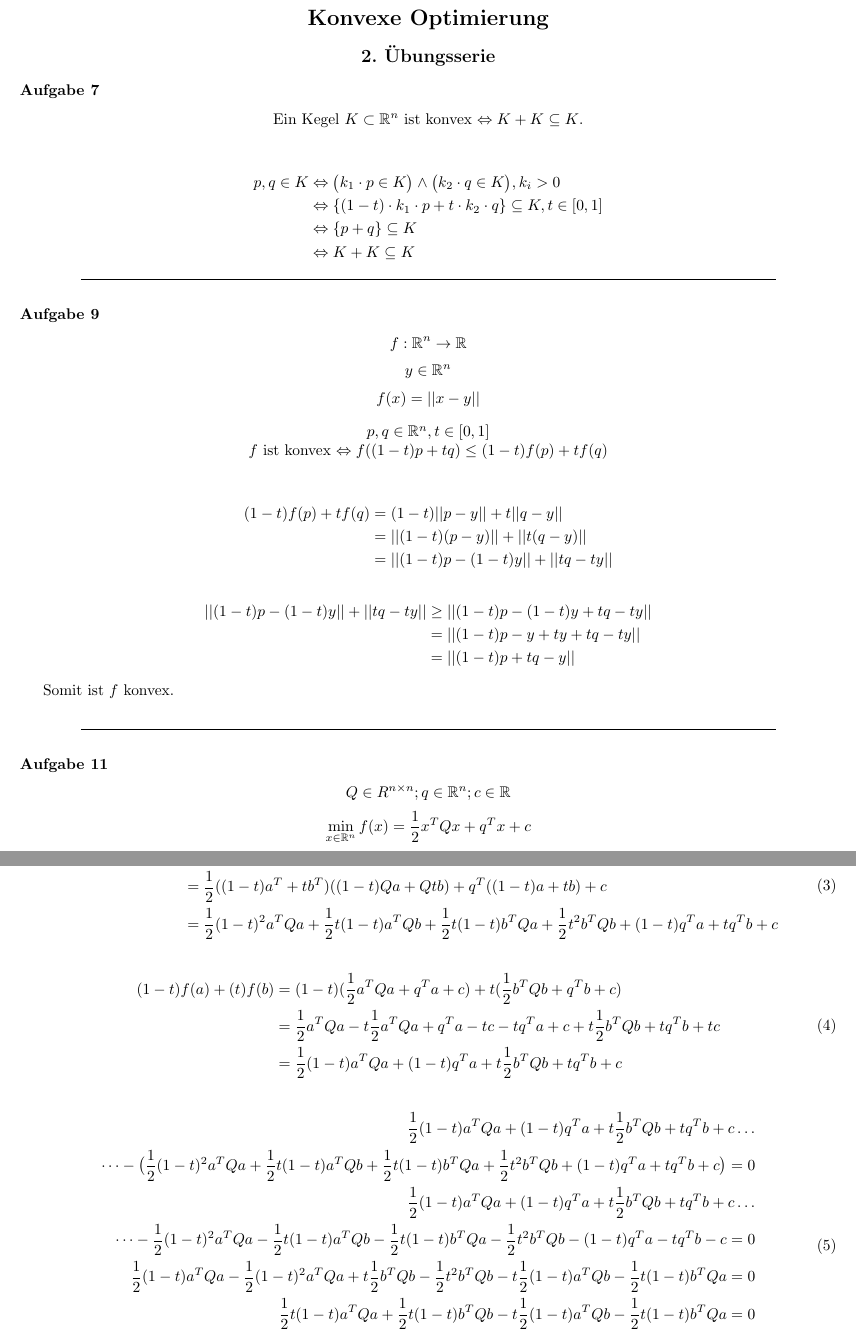
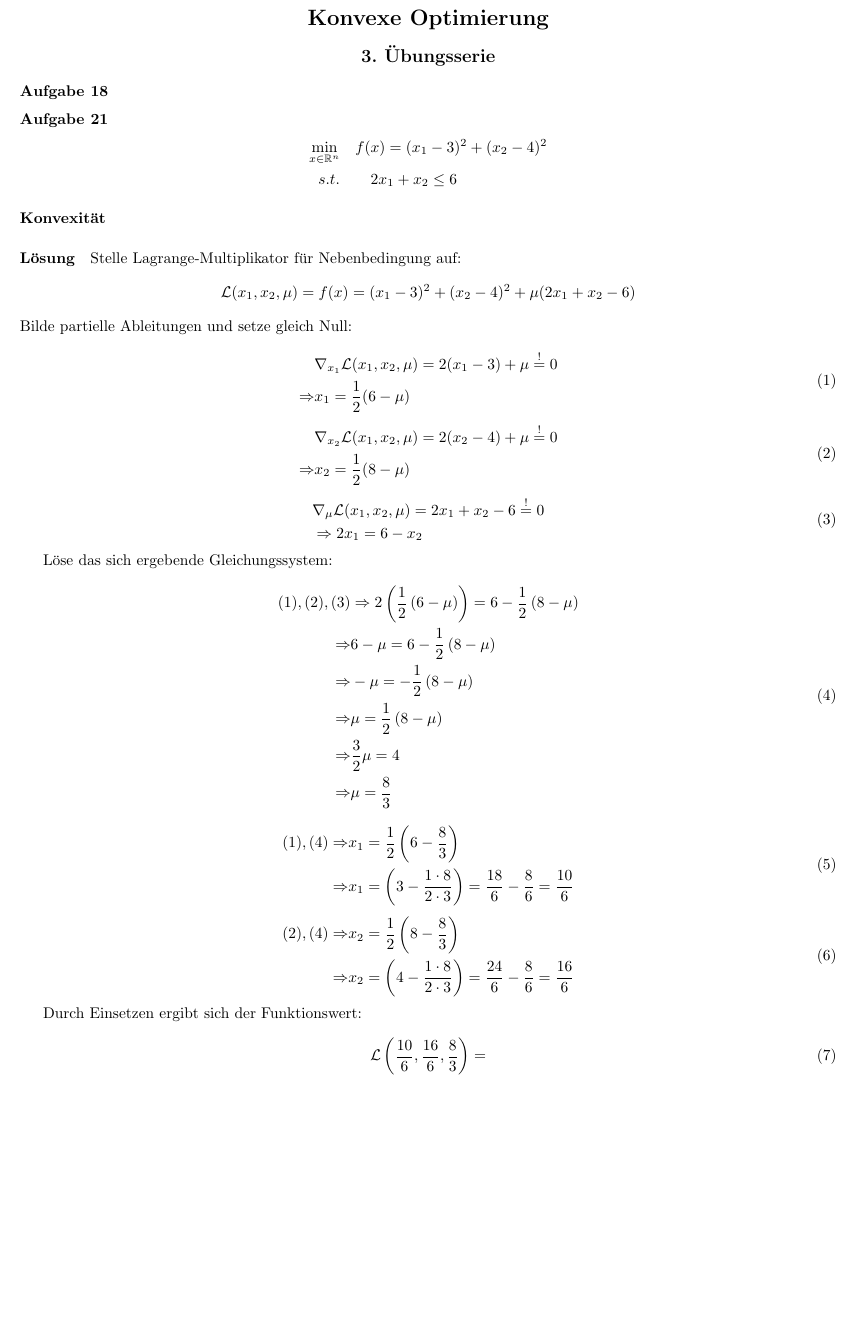
Before and after one commit to chrlen/fsuKonvexeOptimierung, a LaTeX document (u3/u3.tex): two parts of pages 1 and 2 of 2 before the commit and part of the page after it, the two joined at a grey line, cut so that both start at the same text, the shorter picture padded with empty space. Compiled offline with pdfLaTeX.

Commit message:
progress u3

```diff
--- a/u3/u3.tex
+++ b/u3/u3.tex
@@ -4,6 +4,7 @@
 \usepackage[utf8]{inputenc}
 \usepackage{fancyhdr}
 \usepackage{geometry}
+\usepackage{multicol}
 \usepackage{tikz}
 \usetikzlibrary{automata,positioning}
 \geometry{top=20mm, left=20mm, right=10mm, bottom=15mm}
@@ -24,70 +25,77 @@
 
 \begin{center}
 	\section*{Konvexe Optimierung}
-	\subsection*{2. Übungsserie}
+	\subsection*{3. Übungsserie}
 \end{center}
 
-\subsubsection*{Aufgabe 7}
-\begin{center}
-Ein Kegel $K \subset  \mathbb{R}^n$ ist konvex $\Leftrightarrow K + K \subseteq K$.
-\end{center}
-
+\subsubsection*{Aufgabe 18}
+\subsubsection*{Aufgabe 21}
 
 \begin{equation*}
-\begin{split}
-p,q \in K &\Leftrightarrow \big(k_1 \cdot p \in K\big) \land \big(k_2 \cdot q \in K\big) ,k_i > 0\\
-&\Leftrightarrow \{ (1-t)\cdot k_1\cdot p + t\cdot k_2\cdot q \} \subseteq K,t \in \left[0,1 \right]\\
-&\Leftrightarrow \{ p + q \} \subseteq K\\
-&\Leftrightarrow K + K \subseteq K
+    \begin{split}
+     \min\limits_{x \in \mathbb{R}^n} &\quad f(x) = (x_1 - 3)^2 + (x_2 -4)^2\\
+    s.t. &\quad \quad 2x_1 + x_2 \leq 6
 \end{split}
 \end{equation*}
 
+\paragraph{Konvexität}
+\paragraph{Lösung}
+Stelle Lagrange-Multiplikator für Nebenbedingung auf:
+\begin{equation*}
+    \mathcal{L}(x_1,x_2,\mu) = f(x) = (x_1 - 3)^2 + (x_2 -4)^2 + \mu(2x_1 + x_2 - 6 )
+\end{equation*}
+Bilde partielle Ableitungen und setze gleich Null:
 
+\begin{equation}\label{dx1}
+\begin{aligned}
+            &\nabla_{x_1}\mathcal{L}(x_1,x_2,\mu) = 2(x_1-3)+\mu \overset{!}{=} 0 \\
+        \Rightarrow& x_1 = \frac{1}{2}(6-\mu)
+\end{aligned}
+\end{equation}
 
-\hr
-\subsubsection*{Aufgabe 9}
+\begin{equation}\label{dx2}
+\begin{aligned}
+    &\nabla_{x_2}\mathcal{L}(x_1,x_2,\mu) = 2(x_2-4)+\mu \overset{!}{=} 0 \\
+    \Rightarrow& x_2 = \frac{1}{2}(8-\mu)
+\end{aligned}
+\end{equation}
 
-	$$f: \mathbb{R}^n \rightarrow \mathbb{R}$$
-	$$y \in \mathbb{R}^n$$
-	$$f(x) = \vert\vert x -y \vert \vert$$
+\begin{equation}\label{dmu}
+\begin{aligned}
+    & \nabla_{\mu}\mathcal{L}(x_1,x_2,\mu) =2x_1+x_2-6 \overset{!}{=} 0 \\
+& \Rightarrow 2x_1 = 6 - x_2
+\end{aligned}
+\end{equation}
 
-	\begin{center}
-		$p,q \in \mathbb{R}^n,t \in \left[0,1 \right]$\\
-		$f$ ist konvex $\Leftrightarrow f((1-t)p+tq) \leq (1-t)f(p)+ tf(q)$
-	\end{center}
+Löse das sich ergebende Gleichungssystem:
+\begin{equation}\label{mueq}
+\begin{aligned}
+    \eqref{dx1},\eqref{dx2},\eqref{dmu} &\Rightarrow 2\left( \frac{1}{2} \left(6 - \mu \right) \right) = 6 - \frac{1}{2} \left( 8-\mu \right)\\
+    \Rightarrow & 6 - \mu  = 6 - \frac{1}{2} \left( 8-\mu \right)\\
+    \Rightarrow &  - \mu  =  - \frac{1}{2} \left( 8-\mu \right)\\
+    \Rightarrow &   \mu  =   \frac{1}{2} \left( 8-\mu \right)  \\
+    \Rightarrow &   \frac{3}{2}\mu  =  4 \\
+    \Rightarrow &   \mu  =  \frac{8}{3} \\
+\end{aligned}
+\end{equation}
+\begin{equation}\label{x1eq}
+\begin{aligned}
+    \eqref{dx1},\eqref{mueq} \Rightarrow& x_1 = \frac{1}{2}\left(6-\frac{8}{3}\right)\\
+    \Rightarrow & x_1 = \left(3-\frac{1 \cdot 8}{2\cdot 3}\right) = \frac{18}{6} -  \frac{8}{6} = \frac{10}{6}\\
+\end{aligned}
+\end{equation}
+\begin{equation}\label{x2eq}
+\begin{aligned}
+    \eqref{dx2},\eqref{mueq} \Rightarrow& x_2 = \frac{1}{2}\left(8-\frac{8}{3}\right)\\
+    \Rightarrow & x_2 = \left(4-\frac{1 \cdot 8}{2\cdot 3}\right) = \frac{24}{6} -  \frac{8}{6} = \frac{16}{6}\\
+\end{aligned}
+\end{equation}
 
-\begin{equation*}
-\begin{split}
-(1-t)f(p)+ tf(q) &=(1-t) \vert \vert p -y\vert \vert + t\vert \vert q -y\vert \vert\\
-&=  \vert \vert (1-t) (p - y)\vert \vert + \vert \vert t(q -y)\vert \vert\\
-&= \vert \vert  (1-t)p - (1-t)y\vert \vert + \vert \vert tq -ty\vert \vert \\
-\end{split}
-\end{equation*}
-
-
-\begin{equation*}
-\begin{split}
-\vert \vert  (1-t)p - (1-t)y\vert \vert + \vert \vert tq -ty\vert \vert &\geq \vert \vert (1-t)p - (1-t)y +tq -ty \vert \vert \\
-&= \vert \vert (1-t)p - y +ty +tq -ty\vert \vert \\
-&= \vert \vert (1-t)p + tq - y\vert \vert\\
-\end{split}
-\end{equation*}
-
-
-Somit ist $f$ konvex.
-
-
-\hr
-\subsubsection*{Aufgabe 11}
-$$Q  \in R^{n\times n};q \in \mathbb{R}^n; c \in \mathbb{R}$$
-$$\min\limits_{x \in \mathbb{R}^n} f(x) = \frac{1}{2} x^TQx+q^Tx+c$$
-
-
-Es gilt:
+Durch Einsetzen ergibt sich der Funktionswert:
 \begin{equation}
-\begin{split}
-f((1-t)p + tq) = (1-t)f(p)+tf(q) -\frac{1}{2}t(1-t)(p-q)^TA(p-q)\\
-\end{split}\label{pre}
+\begin{aligned}
+    \mathcal{L}\left(\frac{10}{6},\frac{16}{6},\frac{8}{3}\right) =
+\end{aligned}
 \end{equation}
 
 
@@ -112,32 +103 @@ Sei $A \succ 0$,dann gilt: $\frac{1}{2}t(1-t)(p-q)^TA(p-q) > 0 \Rightarrow f$ is
-\begin{split}
-f((1-t)a+tb) &= \frac{1}{2}((1-t)a+tb)^T Q ((1-t)a+tb)+ q^T((1-t)a+tb) + c \\
-&= \frac{1}{2}((1-t)a^T + tb^T) ((1-t)Qa + Qtb) + q^T((1-t)a+tb) + c\\
-&= \frac{1}{2}(1-t)^2 a^TQa + \frac{1}{2}t(1-t)a^TQb + \frac{1}{2}t(1-t)b^TQa + \frac{1}{2}t^2b^TQb + (1-t)q^Ta+t q^Tb +c%&= (1-t)\Big(\frac{1}{2} a^TQa+q^Ta+c\Big) + t\Big(\frac{1}{2} b^TQb+q^Tb+c\Big)
-\end{split}
-\end{equation}
-
-
-\begin{equation}
-\begin{split}
-(1-t)f(a) + (t)f(b) &= (1-t)(\frac{1}{2} a^TQa+q^Ta+c) 									+ t(\frac{1}{2} b^TQb+q^Tb+c)\\
-					&= \frac{1}{2} a^TQa-t\frac{1}{2} a^TQa+q^Ta-tc -tq^Ta+c + t\frac{1}{2} b^TQb+tq^Tb+tc\\
-&=\frac{1}{2}(1-t)a^TQa +(1-t)q^Ta + t\frac{1}{2} b^TQb+tq^Tb +c
-\end{split}
-\end{equation}
-
-
-\begin{equation}
-\begin{split}
-\frac{1}{2}(1-t)a^TQa +(1-t)q^Ta + t\frac{1}{2} b^TQb+tq^Tb +c \dots\\
-\dots -\big(\frac{1}{2}(1-t)^2 a^TQa + \frac{1}{2}t(1-t)a^TQb + \frac{1}{2}t(1-t)b^TQa + \frac{1}{2}t^2b^TQb + (1-t)q^Ta+t q^Tb +c \big) = 0\\
-\frac{1}{2}(1-t)a^TQa +(1-t)q^Ta + t\frac{1}{2} b^TQb+tq^Tb +c\dots\\
-\dots -\frac{1}{2}(1-t)^2 a^TQa - \frac{1}{2}t(1-t)a^TQb - \frac{1}{2}t(1-t)b^TQa - \frac{1}{2}t^2b^TQb - (1-t)q^Ta-t q^Tb -c = 0\\
-\frac{1}{2}(1-t)a^TQa -\frac{1}{2}(1-t)^2 a^TQa + t\frac{1}{2} b^TQb - \frac{1}{2}t^2b^TQb - t\frac{1}{2}(1-t)a^TQb - \frac{1}{2}t(1-t)b^TQa  = 0\\
-\frac{1}{2}t(1-t)a^TQa + \frac{1}{2} t(1-t)b^TQb                  - t\frac{1}{2}(1-t)a^TQb - \frac{1}{2}t(1-t)b^TQa  = 0\\
-a^TQa +  b^TQb                  - a^TQb - b^TQa  = 0\\
-(a-b)^TQ(a-b)  = 0\\
-\end{split}
-\end{equation}
-
-
 \end{document}
```
Also changed, not shown: u3/u3.tex (17 more changed lines).
